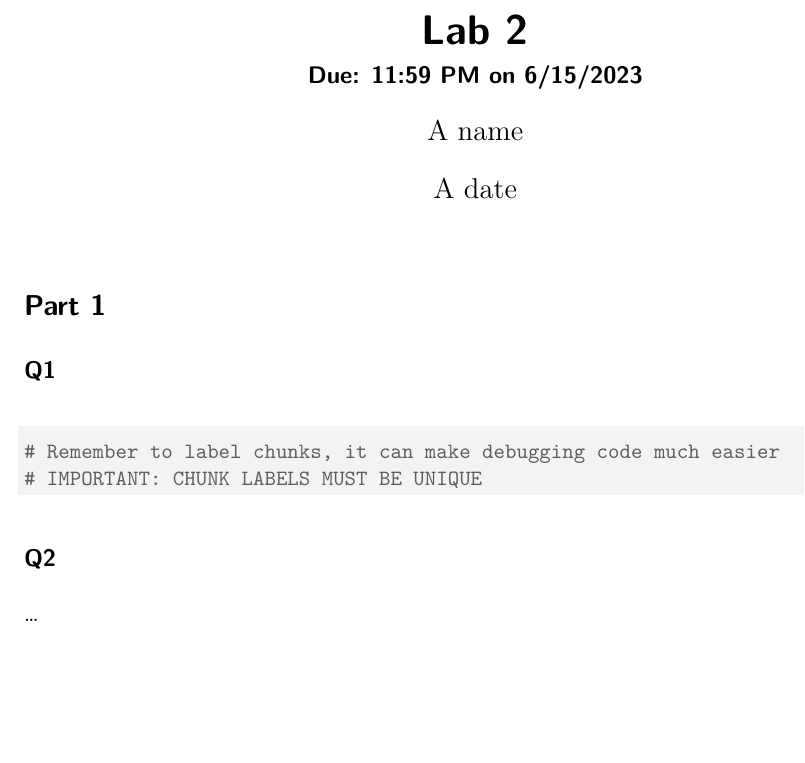
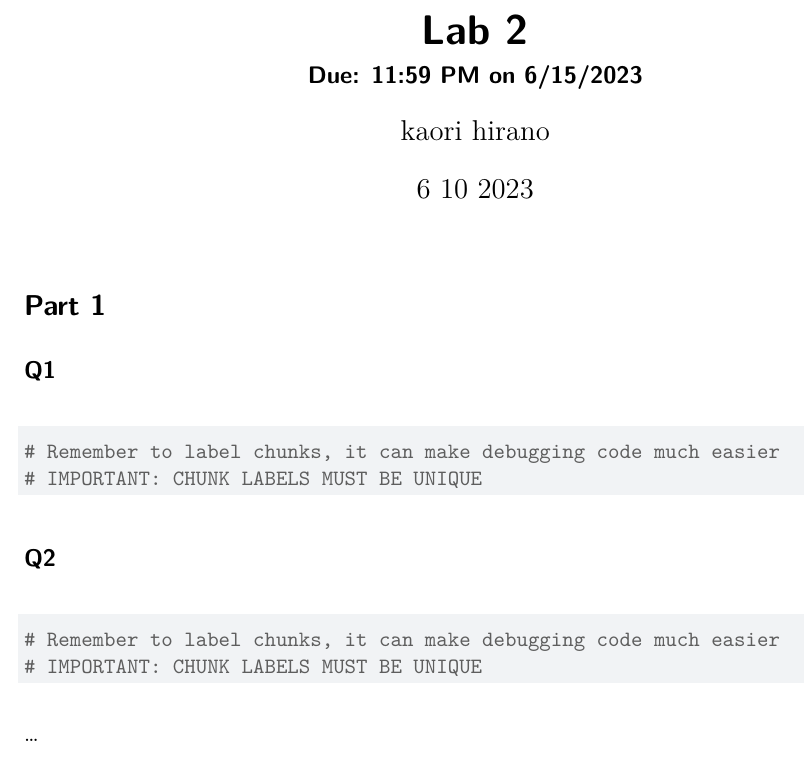
Before and after one commit to kaori-hirano/lab2, a Quarto document (lab2.qmd): part of the page, cut so that both start at the same text, the shorter picture padded with empty space. Rendered offline with R 4.5, knitr and Pandoc in place of Quarto, then LaTeX, with nearby package versions.

Commit message:
updated yaml

````diff
--- a/lab2.qmd
+++ b/lab2.qmd
@@ -1,7 +1,7 @@
 ---
 title: "Lab 2"
-author: "A name"
-date: "A date"
+author: "kaori hirano"
+date: "6 10 2023"
 subtitle: "Due: 11:59 PM on 6/15/2023"
 format: pdf
 ---
@@ -18,6 +18,11 @@ format: pdf
 
 ## Q2
 
+```{r chunk_label}
+# Remember to label chunks, it can make debugging code much easier
+# IMPORTANT: CHUNK LABELS MUST BE UNIQUE
+```
+
 ...
 
 Add exercise headings as needed.
````
